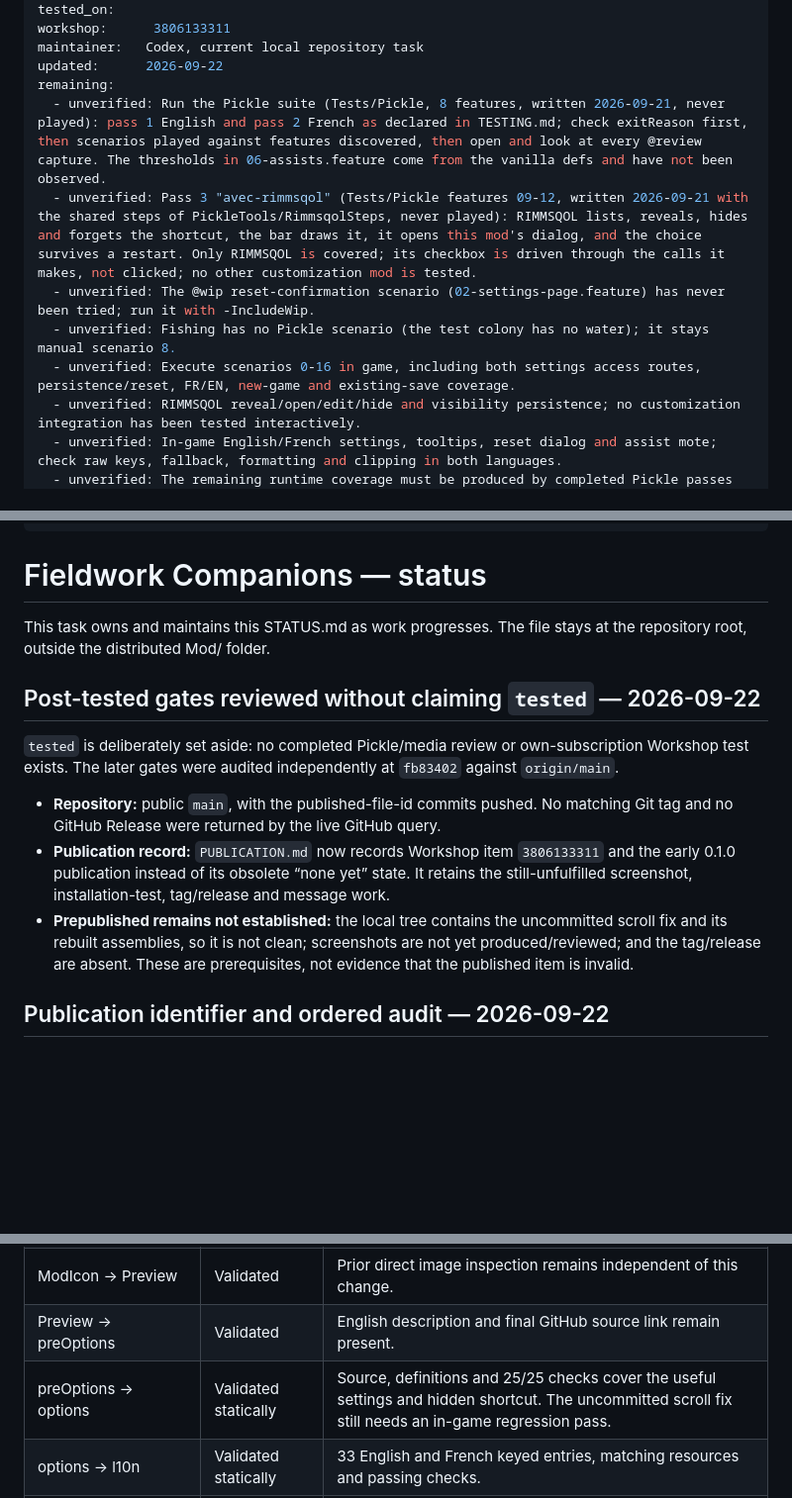
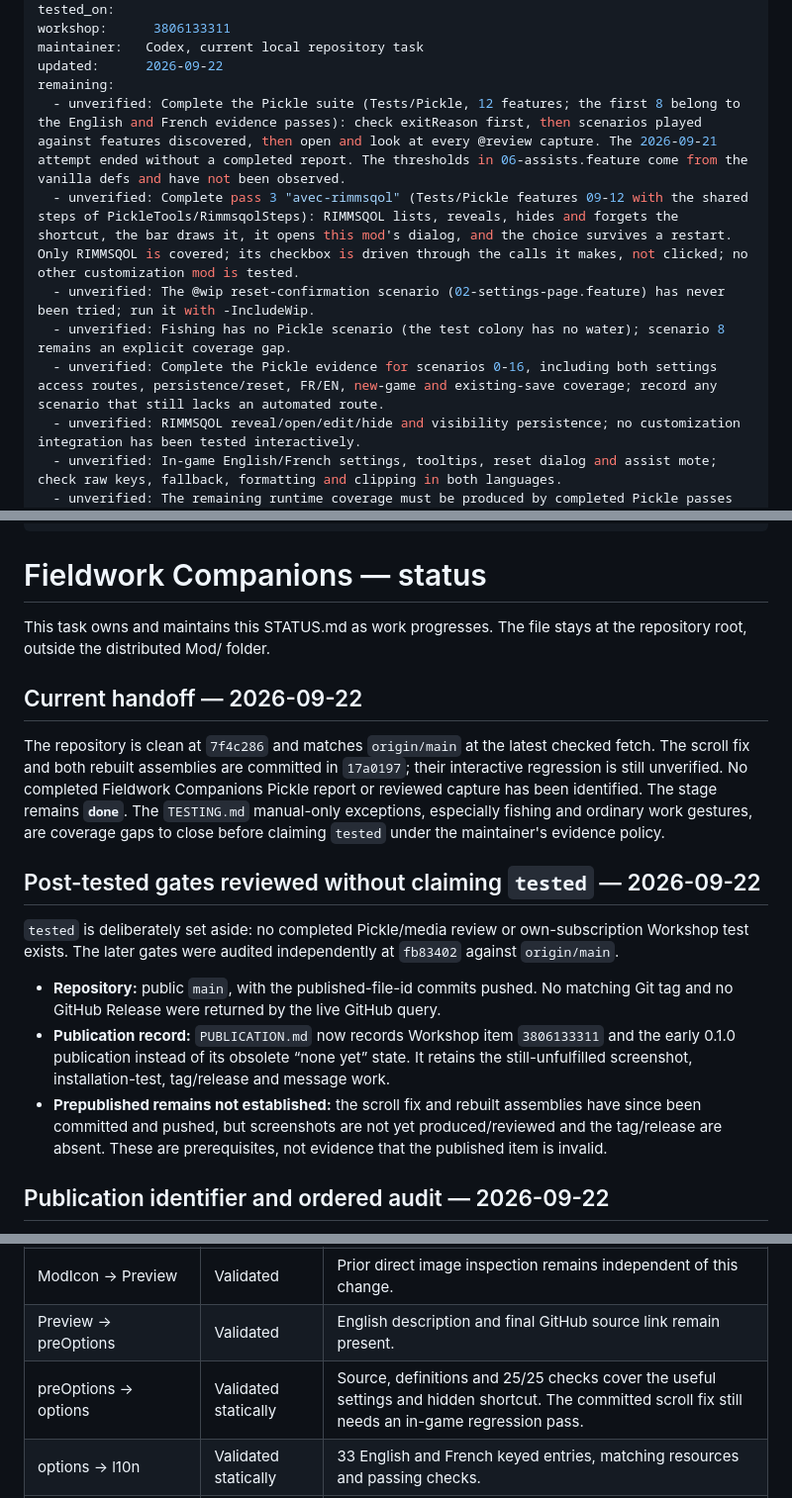
Before and after one commit to vbardales/Rimworld-Fieldwork-Companions, a Markdown page: STATUS.md, 3 parts joined by grey strips. Shown at 99% size. Rendered like a GitHub page; blank space fills up the shorter version.

Commit message:
Clarify Fieldwork audit handoff and publication evidence

```diff
--- a/STATUS.md
+++ b/STATUS.md
@@ -22,11 +22,11 @@ workshop:      3806133311
 maintainer:   Codex, current local repository task
 updated:      2026-09-22
 remaining:
-  - unverified: Run the Pickle suite (Tests/Pickle, 8 features, written 2026-09-21, never played): pass 1 English and pass 2 French as declared in TESTING.md; check exitReason first, then scenarios played against features discovered, then open and look at every @review capture. The thresholds in 06-assists.feature come from the vanilla defs and have not been observed.
-  - unverified: Pass 3 "avec-rimmsqol" (Tests/Pickle features 09-12, written 2026-09-21 with the shared steps of PickleTools/RimmsqolSteps, never played): RIMMSQOL lists, reveals, hides and forgets the shortcut, the bar draws it, it opens this mod's dialog, and the choice survives a restart. Only RIMMSQOL is covered; its checkbox is driven through the calls it makes, not clicked; no other customization mod is tested.
+  - unverified: Complete the Pickle suite (Tests/Pickle, 12 features; the first 8 belong to the English and French evidence passes): check exitReason first, then scenarios played against features discovered, then open and look at every @review capture. The 2026-09-21 attempt ended without a completed report. The thresholds in 06-assists.feature come from the vanilla defs and have not been observed.
+  - unverified: Complete pass 3 "avec-rimmsqol" (Tests/Pickle features 09-12 with the shared steps of PickleTools/RimmsqolSteps): RIMMSQOL lists, reveals, hides and forgets the shortcut, the bar draws it, it opens this mod's dialog, and the choice survives a restart. Only RIMMSQOL is covered; its checkbox is driven through the calls it makes, not clicked; no other customization mod is tested.
   - unverified: The @wip reset-confirmation scenario (02-settings-page.feature) has never been tried; run it with -IncludeWip.
-  - unverified: Fishing has no Pickle scenario (the test colony has no water); it stays manual scenario 8.
-  - unverified: Execute scenarios 0-16 in game, including both settings access routes, persistence/reset, FR/EN, new-game and existing-save coverage.
+  - unverified: Fishing has no Pickle scenario (the test colony has no water); scenario 8 remains an explicit coverage gap.
+  - unverified: Complete the Pickle evidence for scenarios 0-16, including both settings access routes, persistence/reset, FR/EN, new-game and existing-save coverage; record any scenario that still lacks an automated route.
   - unverified: RIMMSQOL reveal/open/edit/hide and visibility persistence; no customization integration has been tested interactively.
   - unverified: In-game English/French settings, tooltips, reset dialog and assist mote; check raw keys, fallback, formatting and clipping in both languages.
   - unverified: The remaining runtime coverage must be produced by completed Pickle passes and reviewed media; no manual gameplay procedure is accepted as a substitute.
@@ -40,6 +40,15 @@ remaining:
 This task owns and maintains this STATUS.md as work progresses. The file stays at the
 repository root, outside the distributed Mod/ folder.
 
+## Current handoff — 2026-09-22
+
+The repository is clean at `7f4c286` and matches `origin/main` at the latest checked fetch.
+The scroll fix and both rebuilt assemblies are committed in `17a0197`; their interactive
+regression is still unverified. No completed Fieldwork Companions Pickle report or reviewed
+capture has been identified. The stage remains **`done`**. The `TESTING.md` manual-only
+exceptions, especially fishing and ordinary work gestures, are coverage gaps to close before
+claiming `tested` under the maintainer's evidence policy.
+
 ## Post-tested gates reviewed without claiming `tested` — 2026-09-22
 
 `tested` is deliberately set aside: no completed Pickle/media review or own-subscription Workshop
@@ -50,9 +59,9 @@ test exists. The later gates were audited independently at `fb83402` against `or
 - **Publication record:** `PUBLICATION.md` now records Workshop item `3806133311` and the early
   0.1.0 publication instead of its obsolete “none yet” state. It retains the still-unfulfilled
   screenshot, installation-test, tag/release and message work.
-- **Prepublished remains not established:** the local tree contains the uncommitted scroll fix and
-  its rebuilt assemblies, so it is not clean; screenshots are not yet produced/reviewed; and the
-  tag/release are absent. These are prerequisites, not evidence that the published item is invalid.
+- **Prepublished remains not established:** the scroll fix and rebuilt assemblies have since been
+  committed and pushed, but screenshots are not yet produced/reviewed and the tag/release are absent.
+  These are prerequisites, not evidence that the published item is invalid.
 
 ## Publication identifier and ordered audit — 2026-09-22
 
@@ -100,7 +109,7 @@ defect or a criterion blocking this audit.
 | horsMonoRepo -> ModIcon | Validated | Current release build passed and supplied DLL is current. |
 | ModIcon -> Preview | Validated | Prior direct image inspection remains independent of this change. |
 | Preview -> preOptions | Validated | English description and final GitHub source link remain present. |
-| preOptions -> options | Validated statically | Source, definitions and 25/25 checks cover the useful settings and hidden shortcut. The uncommitted scroll fix still needs an in-game regression pass. |
+| preOptions -> options | Validated statically | Source, definitions and 25/25 checks cover the useful settings and hidden shortcut. The committed scroll fix still needs an in-game regression pass. |
 | options -> l10n | Validated statically | 33 English and French keyed entries, matching resources and passing checks. |
 | l10n -> preTest | Validated | Harmony is declared and actually used; optional Odyssey handling remains documented. |
 | preTest -> done | Validated | Written functional scenarios, green automated/XML checks and written Pickle suites with a justified runtime scope. |
```
Also changed, not shown: PUBLICATION.md (+8 -8 lines), TESTING.md (+3 -3 lines).
